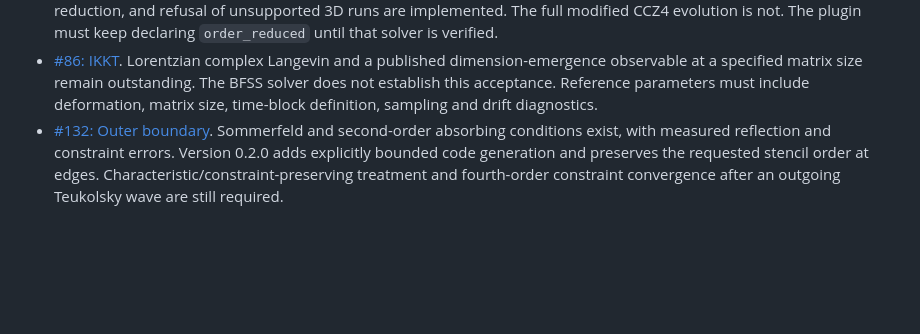
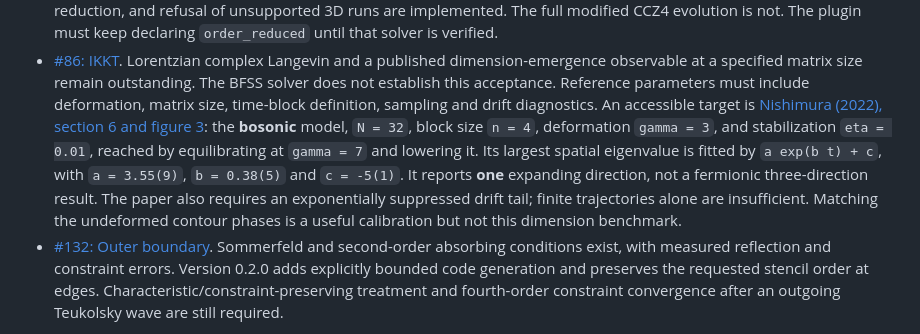
Before and after one commit to nosam1998/ParticleSim, a Markdown page: docs/status.md, the part around the change. GitHub-like rendering; blank space fills up the shorter version.

Commit message:
docs: identify the published IKKT acceptance target

```diff
--- a/docs/status.md
+++ b/docs/status.md
@@ -43,6 +43,15 @@ and the CI completion gate remains pending until a current run succeeds.
   at a specified matrix size remain outstanding. The BFSS solver does not
   establish this acceptance. Reference parameters must include deformation,
   matrix size, time-block definition, sampling and drift diagnostics.
+  An accessible target is [Nishimura (2022), section 6 and figure 3](https://arxiv.org/html/2205.04726v1):
+  the **bosonic** model, `N = 32`, block size `n = 4`, deformation
+  `gamma = 3`, and stabilization `eta = 0.01`, reached by equilibrating
+  at `gamma = 7` and lowering it. Its largest spatial eigenvalue is fitted
+  by `a exp(b t) + c`, with `a = 3.55(9)`, `b = 0.38(5)` and `c = -5(1)`.
+  It reports **one** expanding direction, not a fermionic three-direction
+  result. The paper also requires an exponentially suppressed drift tail;
+  finite trajectories alone are insufficient. Matching the undeformed
+  contour phases is a useful calibration but not this dimension benchmark.
 - [#132: Outer boundary](https://github.com/nosam1998/ParticleSim/issues/132).
   Sommerfeld and second-order absorbing conditions exist, with measured
   reflection and constraint errors. Version 0.2.0 adds explicitly bounded
```
